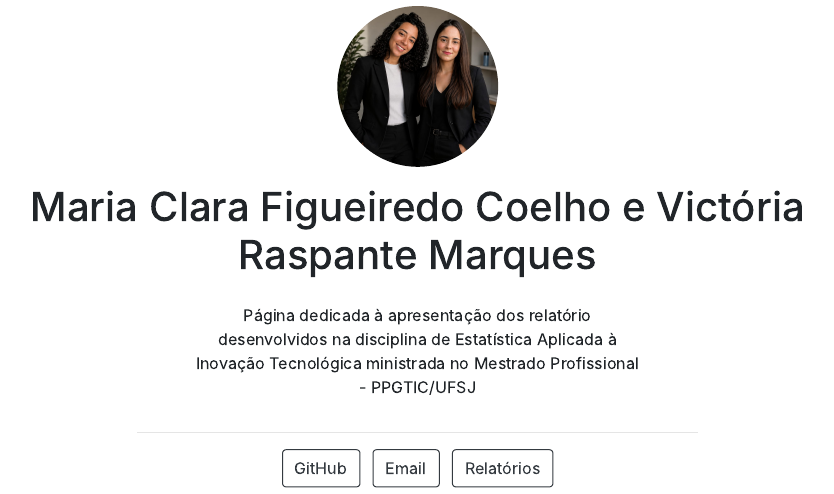
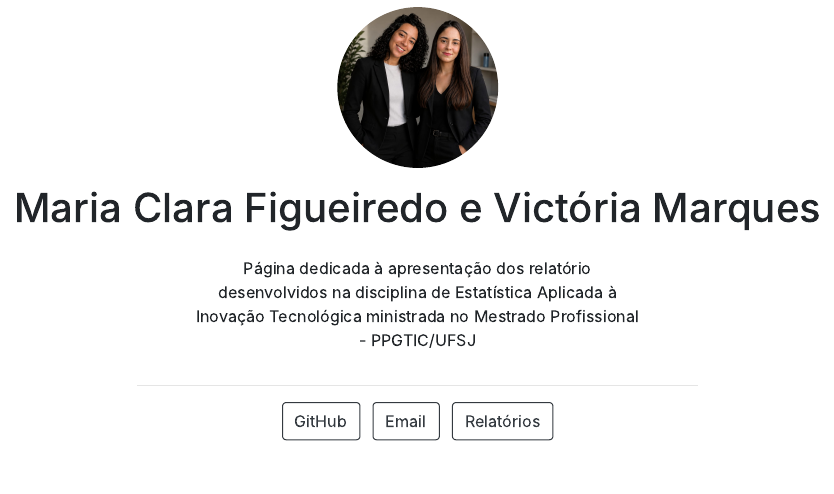
Before and after one commit to mcfcoelho1/relatorio-eait, an R Markdown document (index.Rmd): the page in a window 1100 px wide, from 200 px down before the commit and from 220 px down after it, so that both start at the same text. The pictures show the output file index.html that the author committed with the source, opened offline.

Commit message:
atualização da página principal

```diff
--- a/index.Rmd
+++ b/index.Rmd
@@ -1,5 +1,5 @@
 ---
-title: "Maria Clara Figueiredo Coelho e Victória Raspante Marques"
+title: "Maria Clara Figueiredo e Victória Marques"
 image: "logo.png"
 links:
   - label: GitHub
```
Also changed, not shown: index.html.
